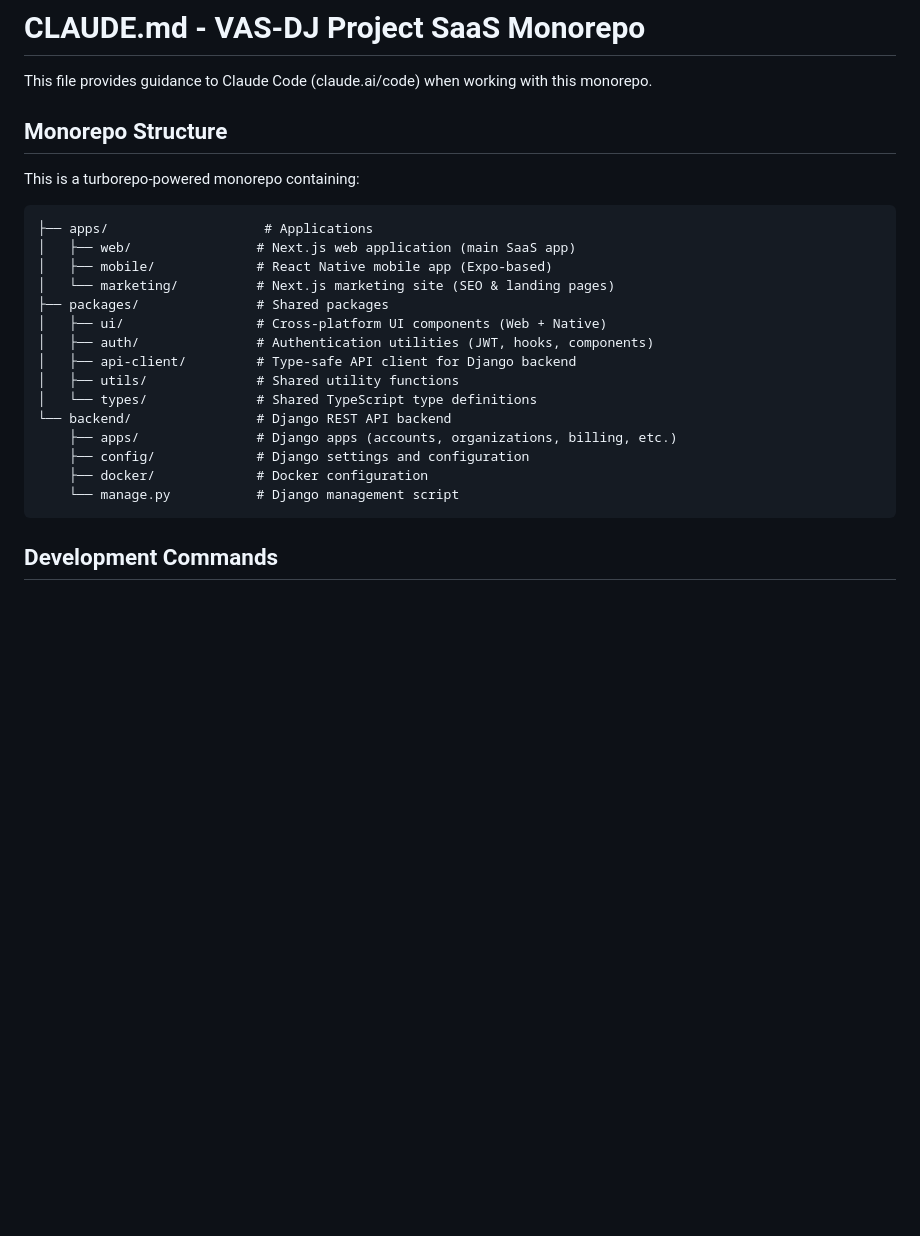
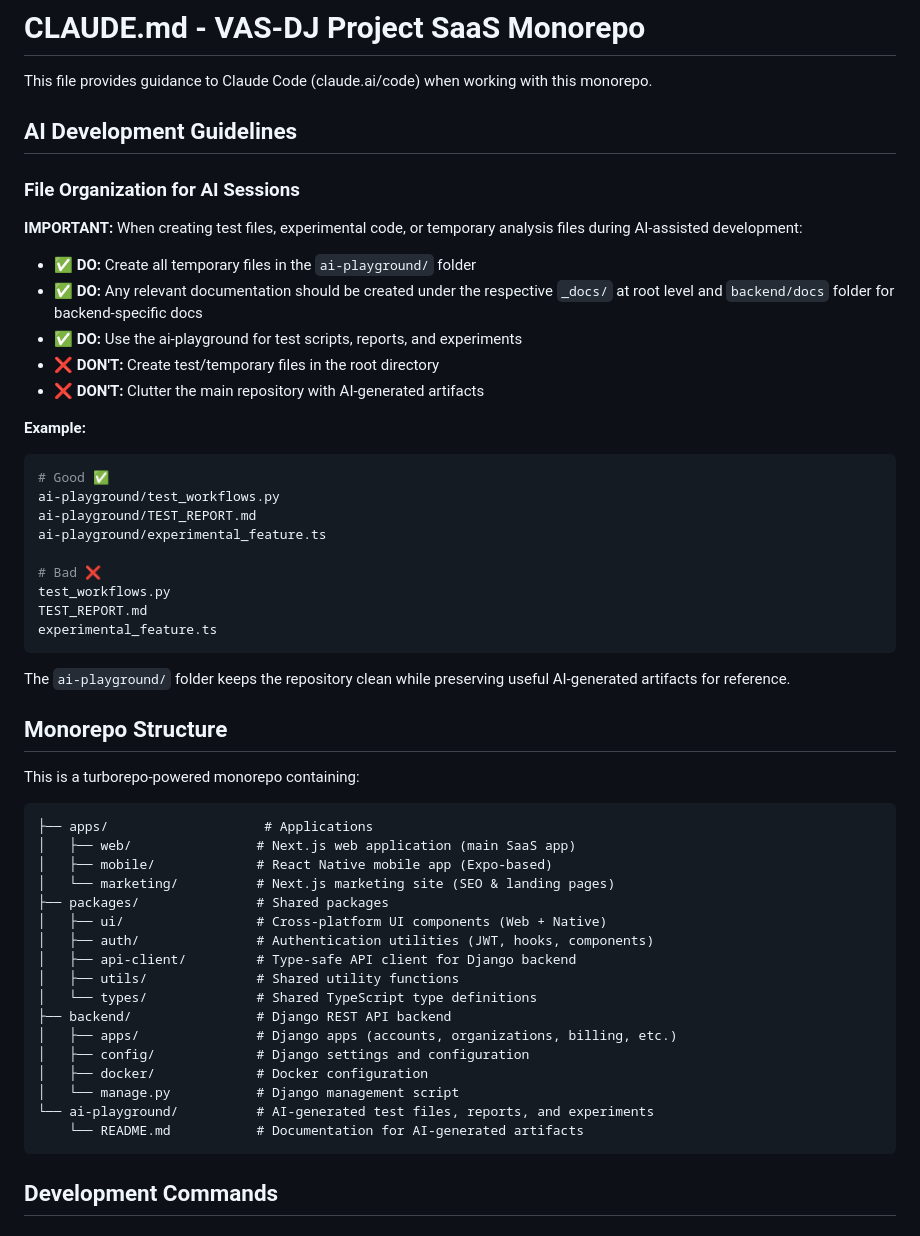
Before and after one commit to vibbs/vas-dj-saas-project, a Markdown page: CLAUDE.md, the part around the change. Drawn GitHub-style; blank space fills up the shorter version.

Commit message:
docs: Enhance AI Development Guidelines for file organization

````diff
--- a/CLAUDE.md
+++ b/CLAUDE.md
@@ -1,6 +1,33 @@
 # CLAUDE.md - VAS-DJ Project SaaS Monorepo
 
 This file provides guidance to Claude Code (claude.ai/code) when working with this monorepo.
+
+## AI Development Guidelines
+
+### File Organization for AI Sessions
+
+**IMPORTANT:** When creating test files, experimental code, or temporary analysis files during AI-assisted development:
+
+- ✅ **DO:** Create all temporary files in the `ai-playground/` folder
+- ✅ **DO:** Any relevant documentation should be created under the respective `_docs/` at root level and `backend/docs` folder for backend-specific docs
+- ✅ **DO:** Use the ai-playground for test scripts, reports, and experiments
+- ❌ **DON'T:** Create test/temporary files in the root directory
+- ❌ **DON'T:** Clutter the main repository with AI-generated artifacts
+
+**Example:**
+```bash
+# Good ✅
+ai-playground/test_workflows.py
+ai-playground/TEST_REPORT.md
+ai-playground/experimental_feature.ts
+
+# Bad ❌
+test_workflows.py
+TEST_REPORT.md
+experimental_feature.ts
+```
+
+The `ai-playground/` folder keeps the repository clean while preserving useful AI-generated artifacts for reference.
 
 ## Monorepo Structure
 
@@ -17,11 +44,13 @@ This is a turborepo-powered monorepo containing:
 │   ├── api-client/         # Type-safe API client for Django backend
 │   ├── utils/              # Shared utility functions
 │   └── types/              # Shared TypeScript type definitions
-└── backend/                # Django REST API backend
-    ├── apps/               # Django apps (accounts, organizations, billing, etc.)
-    ├── config/             # Django settings and configuration
-    ├── docker/             # Docker configuration
-    └── manage.py           # Django management script
+├── backend/                # Django REST API backend
+│   ├── apps/               # Django apps (accounts, organizations, billing, etc.)
+│   ├── config/             # Django settings and configuration
+│   ├── docker/             # Docker configuration
+│   └── manage.py           # Django management script
+└── ai-playground/          # AI-generated test files, reports, and experiments
+    └── README.md           # Documentation for AI-generated artifacts
 ```
 
 ## Development Commands
````
